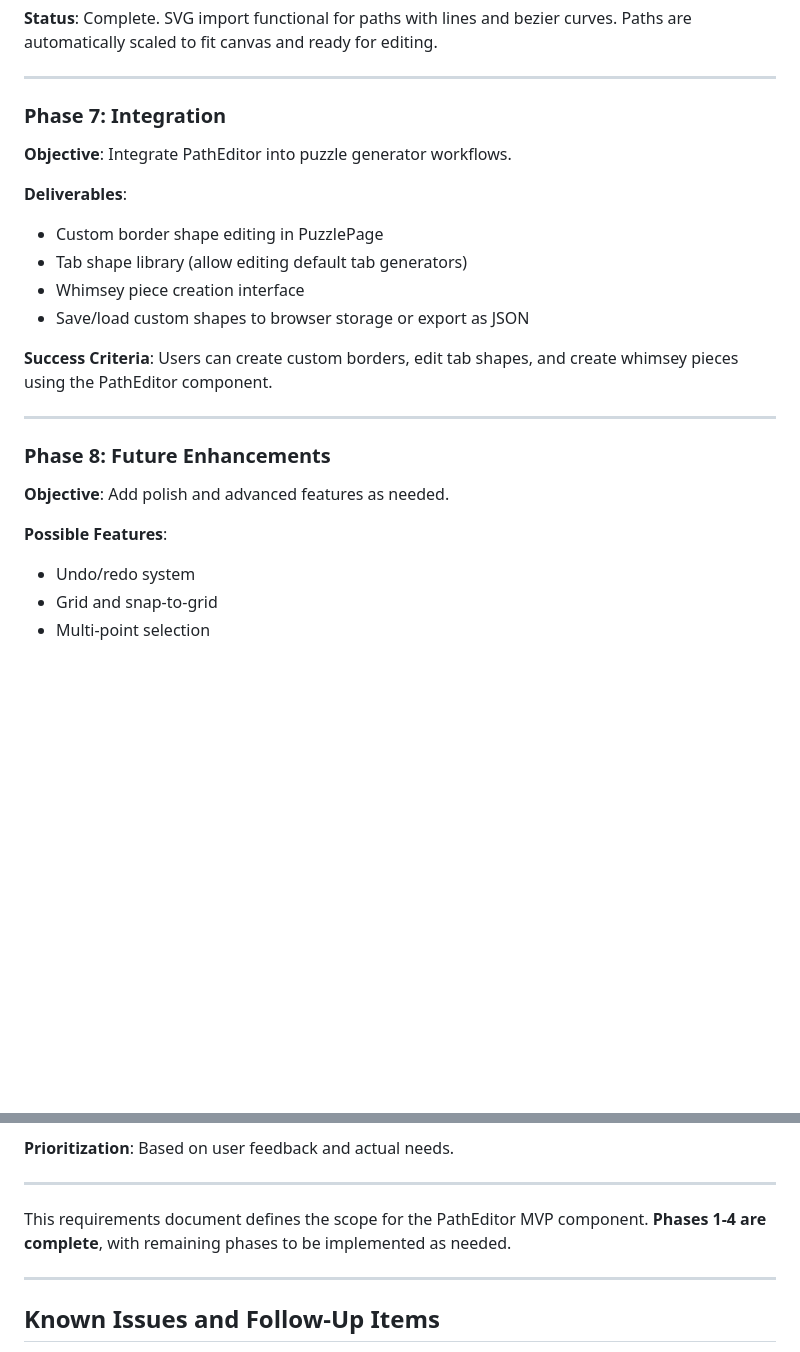
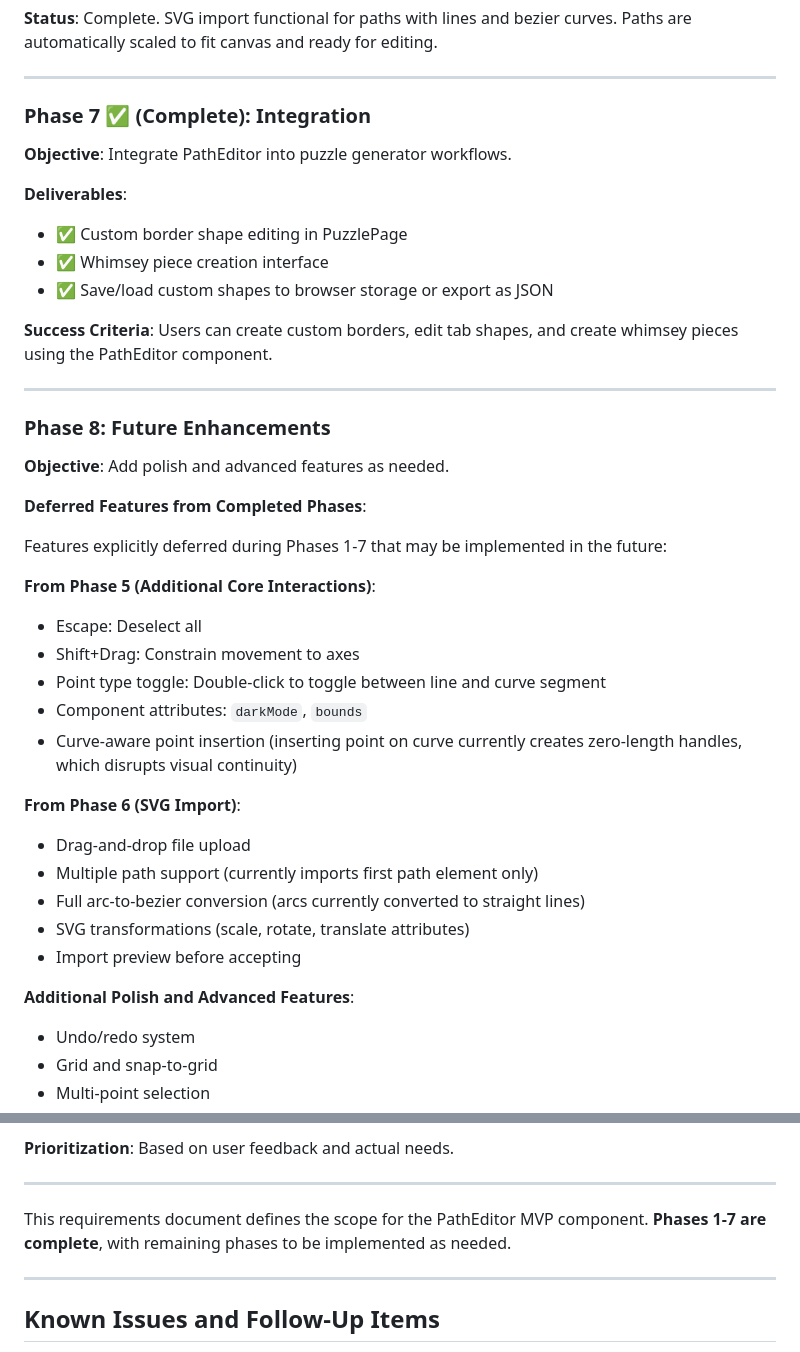
Before and after one commit to weevilgenius/puzzle-generator, a Markdown page: docs/path-editing.md, 2 parts joined by grey strips. Rendered like a GitHub page; blank space fills up the shorter version.

```diff
--- a/docs/path-editing.md
+++ b/docs/path-editing.md
@@ -870,15 +870,14 @@ When implementing panning, we initially attempted to use `paper.view.translate()
 
 ---
 
-### Phase 7: Integration
+### Phase 7 ✅ (Complete): Integration
 
 **Objective**: Integrate PathEditor into puzzle generator workflows.
 
 **Deliverables**:
-- Custom border shape editing in PuzzlePage
-- Tab shape library (allow editing default tab generators)
-- Whimsey piece creation interface
-- Save/load custom shapes to browser storage or export as JSON
+- ✅ Custom border shape editing in PuzzlePage
+- ✅ Whimsey piece creation interface
+- ✅ Save/load custom shapes to browser storage or export as JSON
 
 **Success Criteria**: Users can create custom borders, edit tab shapes, and create whimsey pieces using the PathEditor component.
 
@@ -888,7 +887,25 @@ When implementing panning, we initially attempted to use `paper.view.translate()
 
 **Objective**: Add polish and advanced features as needed.
 
-**Possible Features**:
+**Deferred Features from Completed Phases**:
+
+Features explicitly deferred during Phases 1-7 that may be implemented in the future:
+
+**From Phase 5 (Additional Core Interactions)**:
+- Escape: Deselect all
+- Shift+Drag: Constrain movement to axes
+- Point type toggle: Double-click to toggle between line and curve segment
+- Component attributes: `darkMode`, `bounds`
+- Curve-aware point insertion (inserting point on curve currently creates zero-length handles, which disrupts visual continuity)
+
+**From Phase 6 (SVG Import)**:
+- Drag-and-drop file upload
+- Multiple path support (currently imports first path element only)
+- Full arc-to-bezier conversion (arcs currently converted to straight lines)
+- SVG transformations (scale, rotate, translate attributes)
+- Import preview before accepting
+
+**Additional Polish and Advanced Features**:
 - Undo/redo system
 - Grid and snap-to-grid
 - Multi-point selection
@@ -903,7 +920,7 @@ When implementing panning, we initially attempted to use `paper.view.translate()
 
 ---
 
-This requirements document defines the scope for the PathEditor MVP component. **Phases 1-4 are complete**, with remaining phases to be implemented as needed.
+This requirements document defines the scope for the PathEditor MVP component. **Phases 1-7 are complete**, with remaining phases to be implemented as needed.
 
 ---
 
```
Also changed, not shown: docs/custom-pieces.md (+17 -17 lines).
